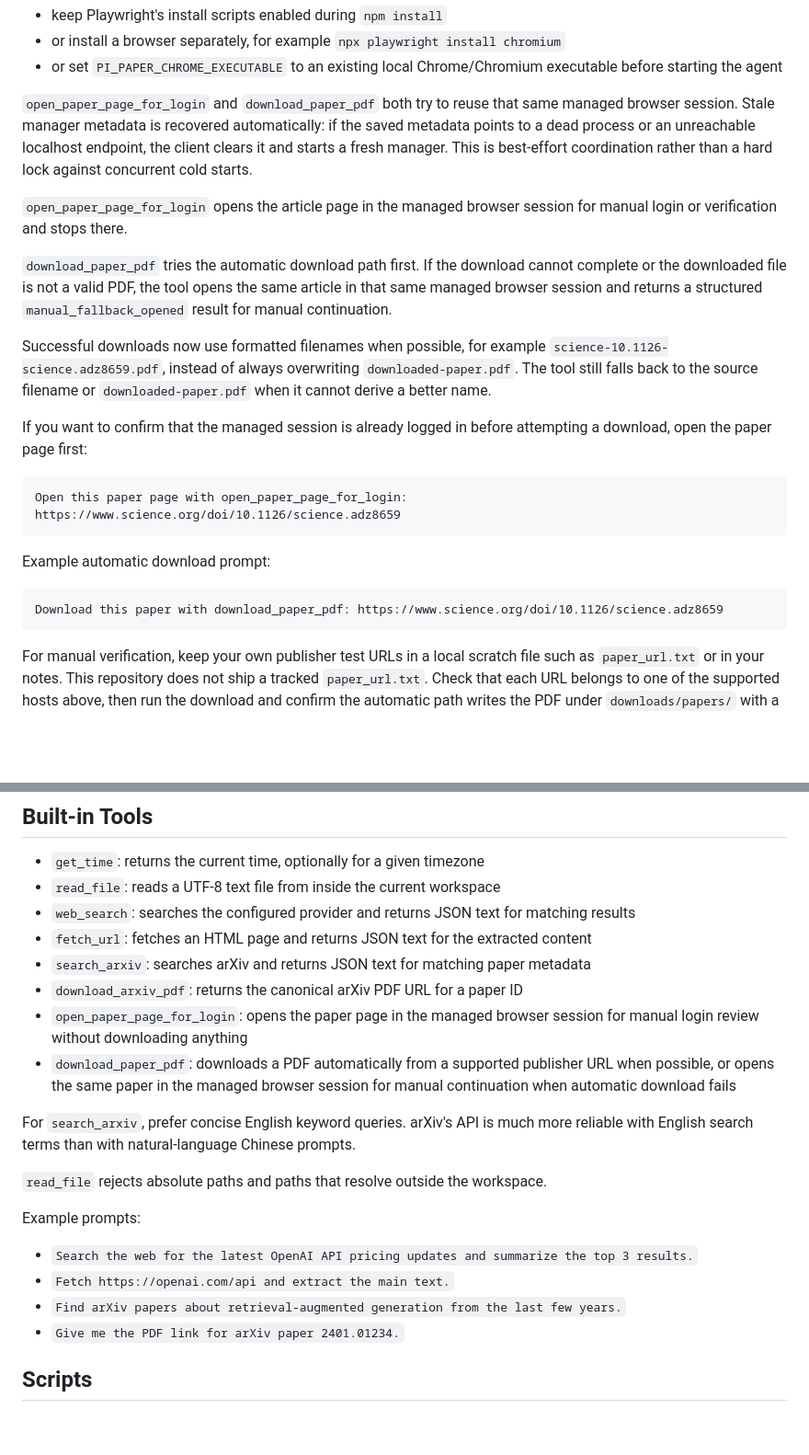
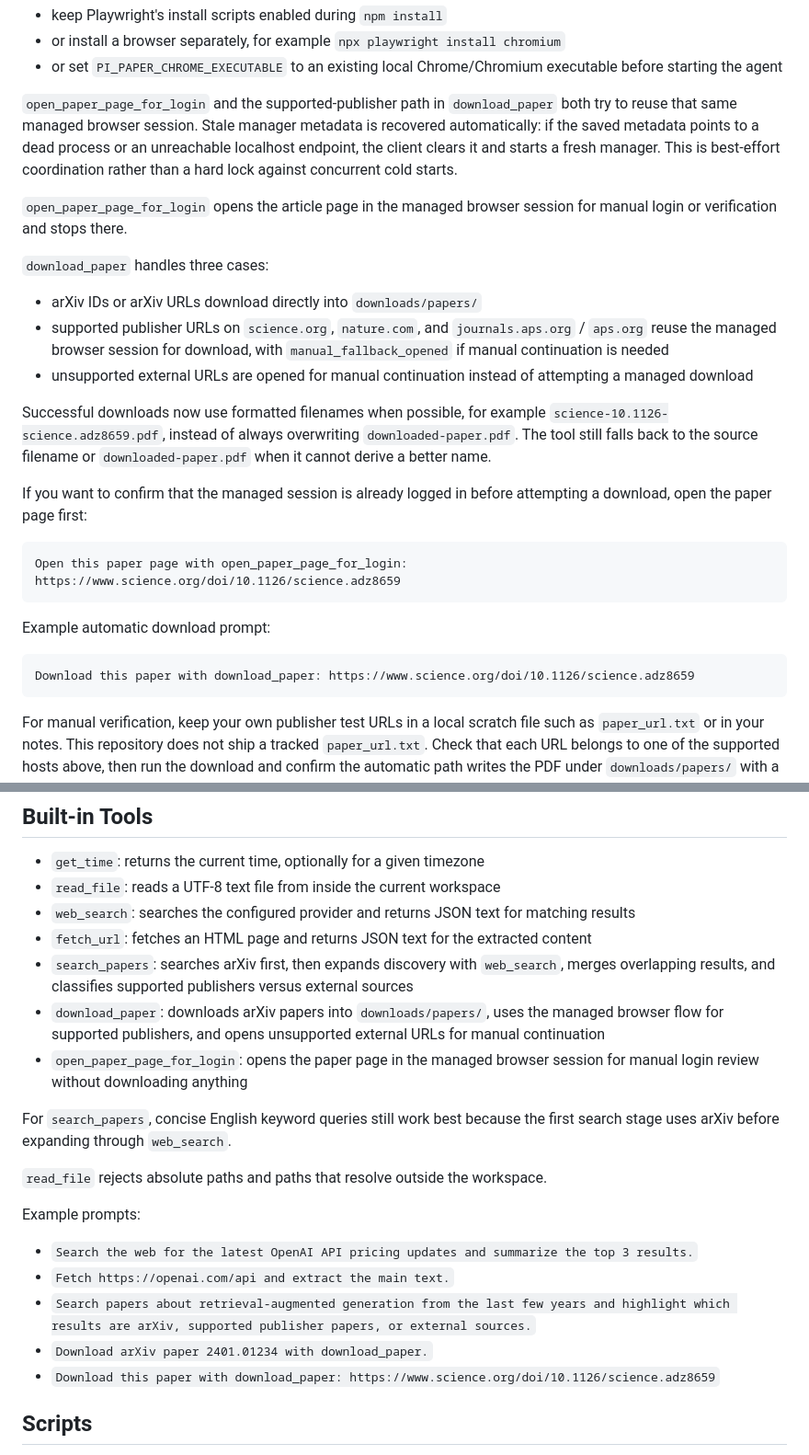
Before and after one commit to HyperHarness/pi-agent-minimal-ts, a Markdown page: README.md, 2 parts joined by grey strips. Shown at 92% size. Drawn GitHub-style; blank space fills up the shorter version.

Commit message:
docs: update unified paper workflow

````diff
--- a/README.md
+++ b/README.md
@@ -82,11 +82,15 @@ Use the normal install path if you want the manager-backed paper tools to start
 - or install a browser separately, for example `npx playwright install chromium`
 - or set `PI_PAPER_CHROME_EXECUTABLE` to an existing local Chrome/Chromium executable before starting the agent
 
-`open_paper_page_for_login` and `download_paper_pdf` both try to reuse that same managed browser session. Stale manager metadata is recovered automatically: if the saved metadata points to a dead process or an unreachable localhost endpoint, the client clears it and starts a fresh manager. This is best-effort coordination rather than a hard lock against concurrent cold starts.
+`open_paper_page_for_login` and the supported-publisher path in `download_paper` both try to reuse that same managed browser session. Stale manager metadata is recovered automatically: if the saved metadata points to a dead process or an unreachable localhost endpoint, the client clears it and starts a fresh manager. This is best-effort coordination rather than a hard lock against concurrent cold starts.
 
 `open_paper_page_for_login` opens the article page in the managed browser session for manual login or verification and stops there.
 
-`download_paper_pdf` tries the automatic download path first. If the download cannot complete or the downloaded file is not a valid PDF, the tool opens the same article in that same managed browser session and returns a structured `manual_fallback_opened` result for manual continuation.
+`download_paper` handles three cases:
+
+- arXiv IDs or arXiv URLs download directly into `downloads/papers/`
+- supported publisher URLs on `science.org`, `nature.com`, and `journals.aps.org` / `aps.org` reuse the managed browser session for download, with `manual_fallback_opened` if manual continuation is needed
+- unsupported external URLs are opened for manual continuation instead of attempting a managed download
 
 Successful downloads now use formatted filenames when possible, for example `science-10.1126-science.adz8659.pdf`, instead of always overwriting `downloaded-paper.pdf`. The tool still falls back to the source filename or `downloaded-paper.pdf` when it cannot derive a better name.
 
@@ -99,7 +103,7 @@ Open this paper page with open_paper_page_for_login: https://www.science.org/doi
 Example automatic download prompt:
 
 ```text
-Download this paper with download_paper_pdf: https://www.science.org/doi/10.1126/science.adz8659
+Download this paper with download_paper: https://www.science.org/doi/10.1126/science.adz8659
 ```
 
 For manual verification, keep your own publisher test URLs in a local scratch file such as `paper_url.txt` or in your notes. This repository does not ship a tracked `paper_url.txt`. Check that each URL belongs to one of the supported hosts above, then run the download and confirm the automatic path writes the PDF under `downloads/papers/` with a publisher/article-derived filename when available.
@@ -189,12 +193,11 @@ In non-interactive mode:
 - `read_file`: reads a UTF-8 text file from inside the current workspace
 - `web_search`: searches the configured provider and returns JSON text for matching results
 - `fetch_url`: fetches an HTML page and returns JSON text for the extracted content
-- `search_arxiv`: searches arXiv and returns JSON text for matching paper metadata
-- `download_arxiv_pdf`: returns the canonical arXiv PDF URL for a paper ID
+- `search_papers`: searches arXiv first, then expands discovery with `web_search`, merges overlapping results, and classifies supported publishers versus external sources
+- `download_paper`: downloads arXiv papers into `downloads/papers/`, uses the managed browser flow for supported publishers, and opens unsupported external URLs for manual continuation
 - `open_paper_page_for_login`: opens the paper page in the managed browser session for manual login review without downloading anything
-- `download_paper_pdf`: downloads a PDF automatically from a supported publisher URL when possible, or opens the same paper in the managed browser session for manual continuation when automatic download fails
 
-For `search_arxiv`, prefer concise English keyword queries. arXiv's API is much more reliable with English search terms than with natural-language Chinese prompts.
+For `search_papers`, concise English keyword queries still work best because the first search stage uses arXiv before expanding through `web_search`.
 
 `read_file` rejects absolute paths and paths that resolve outside the workspace.
 
@@ -202,8 +205,9 @@ Example prompts:
 
 - `Search the web for the latest OpenAI API pricing updates and summarize the top 3 results.`
 - `Fetch https://openai.com/api and extract the main text.`
-- `Find arXiv papers about retrieval-augmented generation from the last few years.`
-- `Give me the PDF link for arXiv paper 2401.01234.`
+- `Search papers about retrieval-augmented generation from the last few years and highlight which results are arXiv, supported publisher papers, or external sources.`
+- `Download arXiv paper 2401.01234 with download_paper.`
+- `Download this paper with download_paper: https://www.science.org/doi/10.1126/science.adz8659`
 
 ## Scripts
 
````
Also changed, not shown: other parts of README.md (+2 -2 lines).
